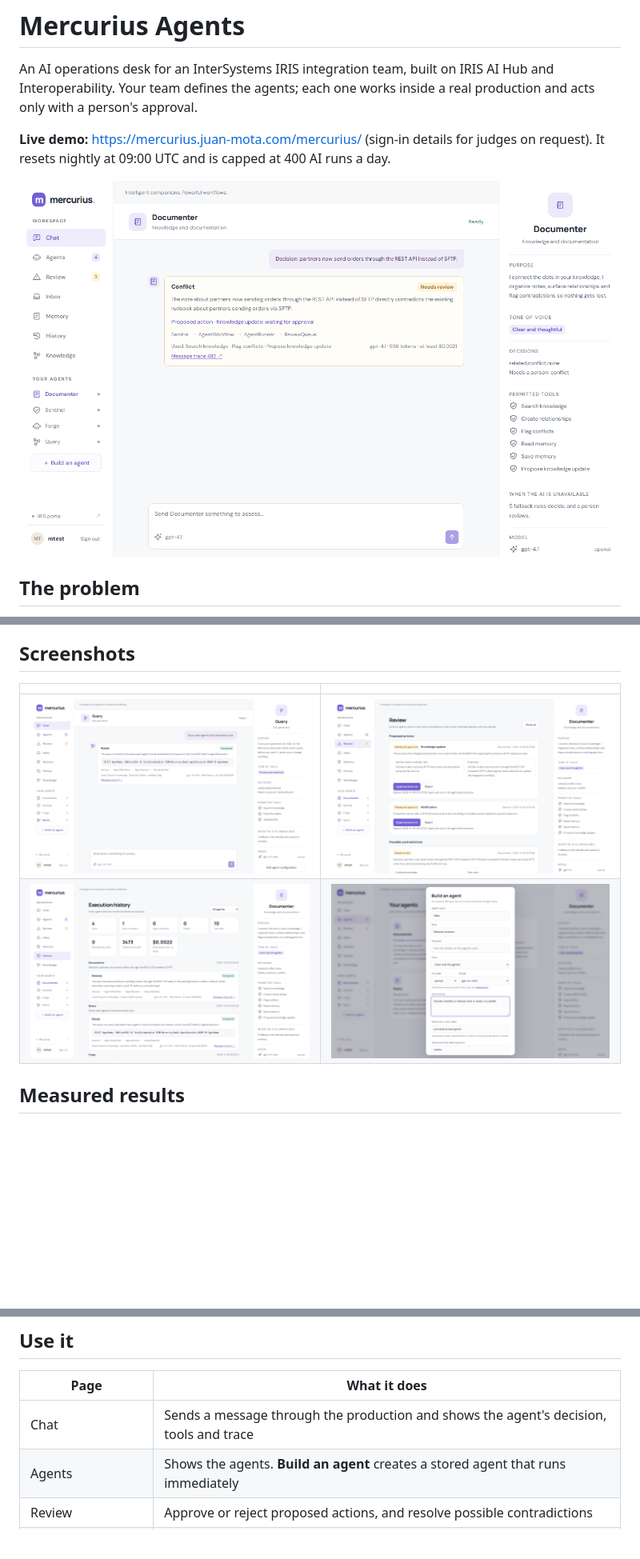
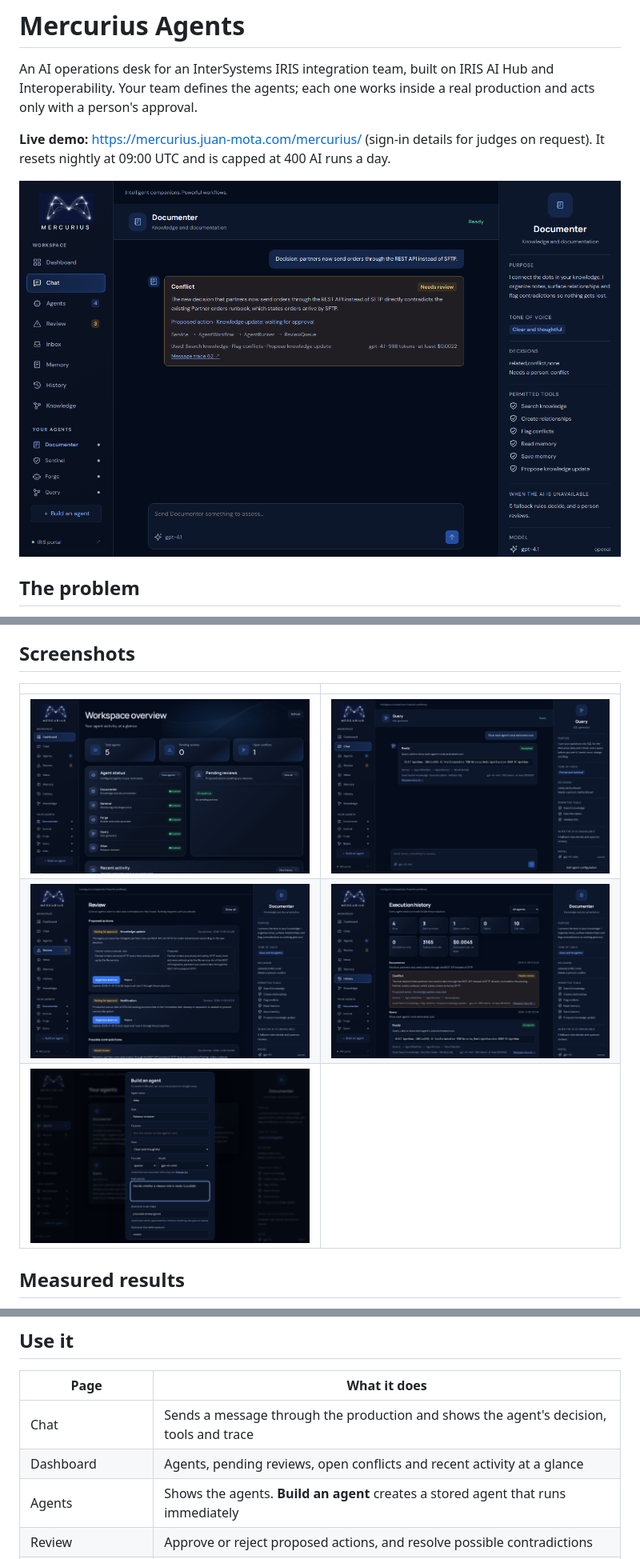
Before and after one commit to xJuan21/mercurius-agents, a Markdown page: README.md, 3 parts joined by grey strips. Shown at 80% size. GitHub-like rendering; pictures changed too: docs/screenshots/builder.png, docs/screenshots/chat-documenter.png, docs/screenshots/chat-query.png; blank space fills up the shorter version.

Commit message:
Screenshots of the redesigned UI, including the dashboard

```diff
--- a/README.md
+++ b/README.md
@@ -67,8 +67,9 @@ An invalid or failed reply never gets accepted: it goes to review.
 
 | | |
 |---|---|
-| ![Query writes and validates SQL](docs/screenshots/chat-query.png) | ![Proposed actions wait for approval](docs/screenshots/review.png) |
-| ![History with tokens and cost](docs/screenshots/history.png) | ![Build an agent](docs/screenshots/builder.png) |
+| ![Dashboard with agents, pending reviews and recent activity](docs/screenshots/dashboard.png) | ![Query writes and validates SQL](docs/screenshots/chat-query.png) |
+| ![Proposed actions wait for approval](docs/screenshots/review.png) | ![History with tokens and cost](docs/screenshots/history.png) |
+| ![Build an agent](docs/screenshots/builder.png) | |
 
 ## Measured results
 
@@ -169,6 +170,7 @@ portal and give it the `MercuriusUser` role.
 | Page | What it does |
 |---|---|
 | Chat | Sends a message through the production and shows the agent's decision, tools and trace |
+| Dashboard | Agents, pending reviews, open conflicts and recent activity at a glance |
 | Agents | Shows the agents. **Build an agent** creates a stored agent that runs immediately |
 | Review | Approve or reject proposed actions, and resolve possible contradictions |
 | Inbox | Notifications a person approved |
```
